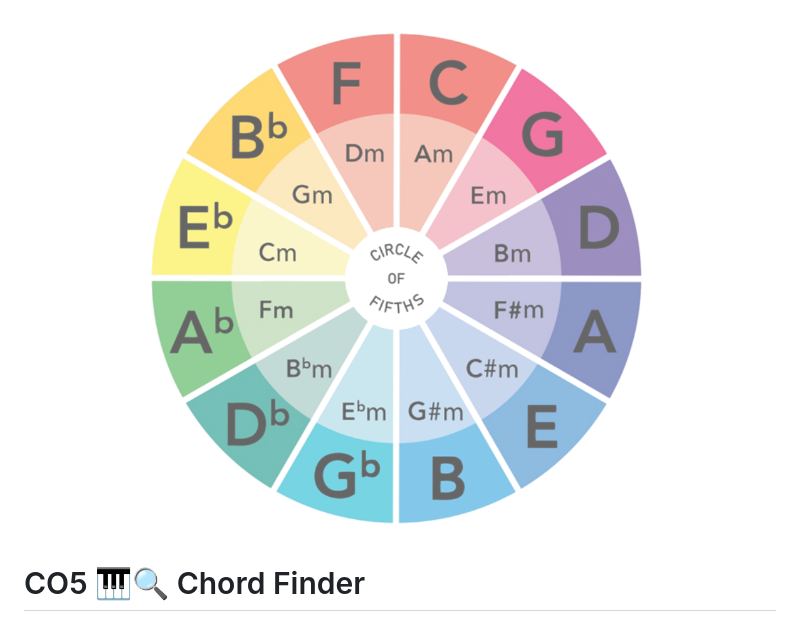
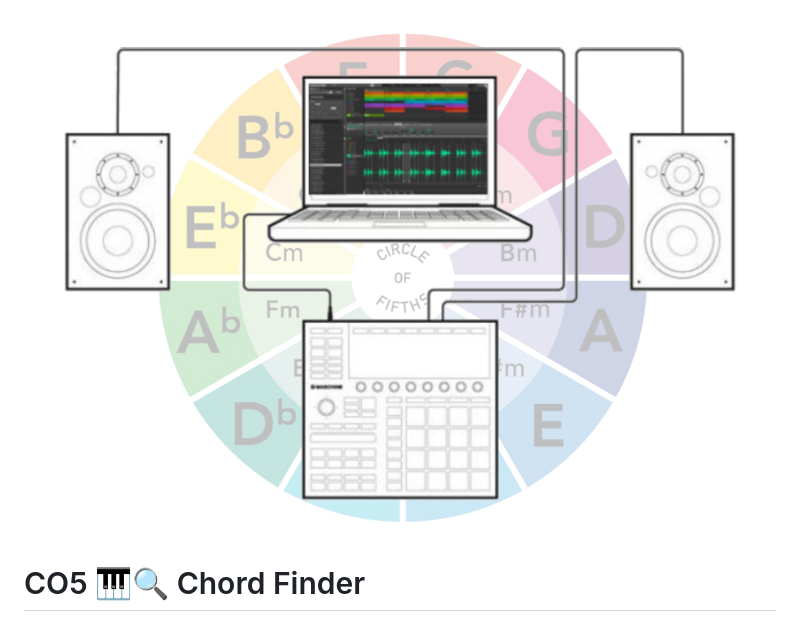
Before and after one commit to matthewjenifer/fif-finder-t2, a Markdown page: README.md, the part around the change. GitHub-like rendering; pictures changed too: images/MK3_frame1.png (added).

```diff
--- a/README.md
+++ b/README.md
@@ -1,4 +1,4 @@
-![Alt text](/images/CO5_frame.png)
+![Alt text](/images/MK3_frame1.png)
 
 # CO5 🎹🔍 Chord Finder
 
```
